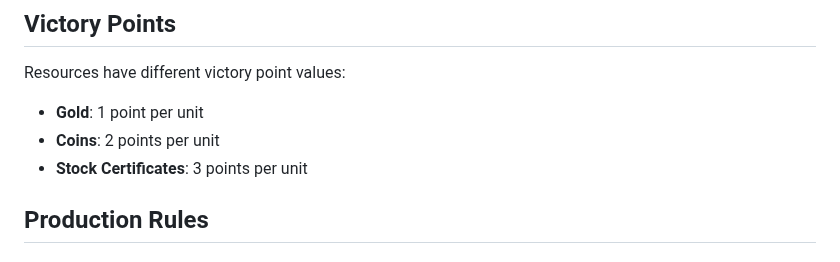
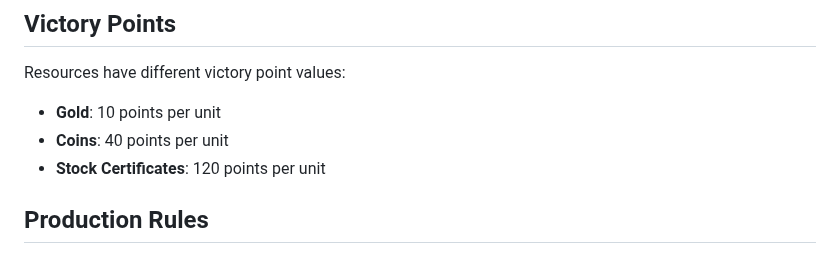
Before and after one commit to coding-commits/roads-and-boats, a Markdown page: rules.md, the part around the change. GitHub-like rendering.

Commit message:
rules correction

```diff
--- a/rules.md
+++ b/rules.md
@@ -80,9 +80,9 @@ Secondary producers only generate resources if the required inputs are present o
 ## Victory Points
 
 Resources have different victory point values:
-- **Gold**: 1 point per unit
-- **Coins**: 2 points per unit
-- **Stock Certificates**: 3 points per unit
+- **Gold**: 10 points per unit
+- **Coins**: 40 points per unit
+- **Stock Certificates**: 120 points per unit
 
 ## Production Rules
 
```
